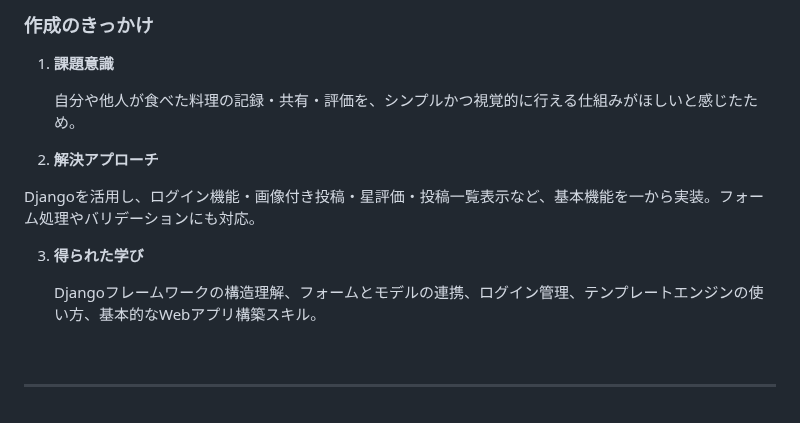
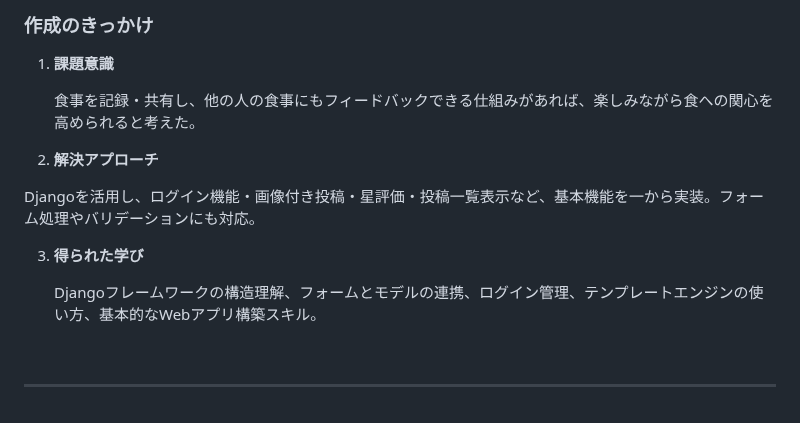
Before and after one commit to BackendExplorer/Meal-Review-App, a Markdown page: README.md, the part around the change. Rendered like a GitHub page.

```diff
--- a/README.md
+++ b/README.md
@@ -107,7 +107,7 @@ https://github.com/user-attachments/assets/f9f4e9d2-5579-40e8-b307-a562745fbbd4
 
 1. **課題意識**
 
-   自分や他人が食べた料理の記録・共有・評価を、シンプルかつ視覚的に行える仕組みがほしいと感じたため。
+   食事を記録・共有し、他の人の食事にもフィードバックできる仕組みがあれば、楽しみながら食への関心を高められると考えた。
 
 2. **解決アプローチ**
 
@@ -117,6 +117,7 @@ https://github.com/user-attachments/assets/f9f4e9d2-5579-40e8-b307-a562745fbbd4
 
    Djangoフレームワークの構造理解、フォームとモデルの連携、ログイン管理、テンプレートエンジンの使い方、基本的なWebアプリ構築スキル。
 
+
 <br>
 
 ---
```
